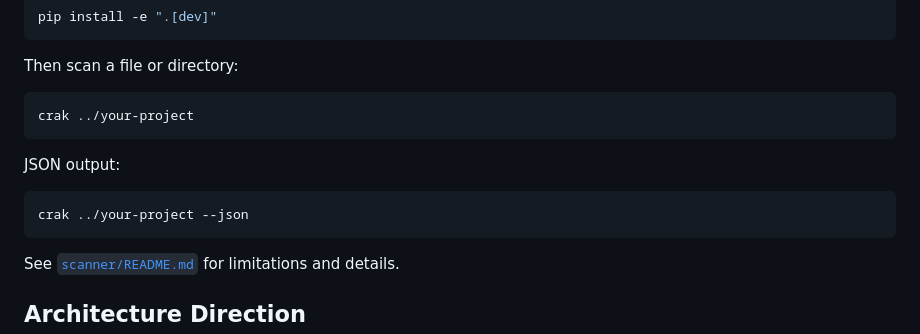
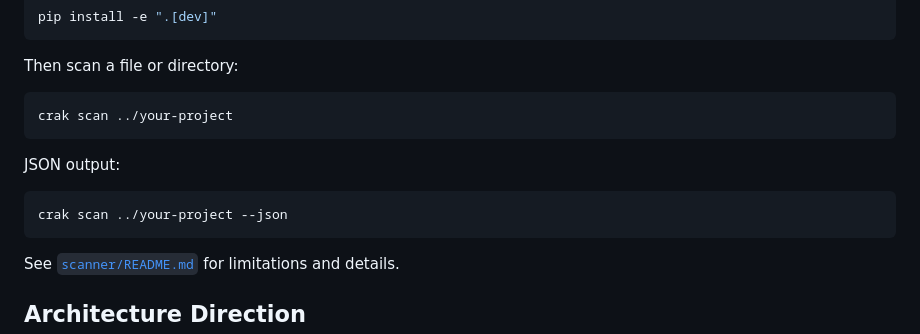
Before and after one commit to navindusasmitha/CrakbitAI, a Markdown page: README.md, the part around the change. Drawn GitHub-style.

Commit message:
docs: update quick start for CLI scan subcommand

````diff
--- a/README.md
+++ b/README.md
@@ -79,13 +79,13 @@ pip install -e ".[dev]"
 Then scan a file or directory:
 
 ```bash
-crak ../your-project
+crak scan ../your-project
 ```
 
 JSON output:
 
 ```bash
-crak ../your-project --json
+crak scan ../your-project --json
 ```
 
 See [`scanner/README.md`](scanner/README.md) for limitations and details.
````
